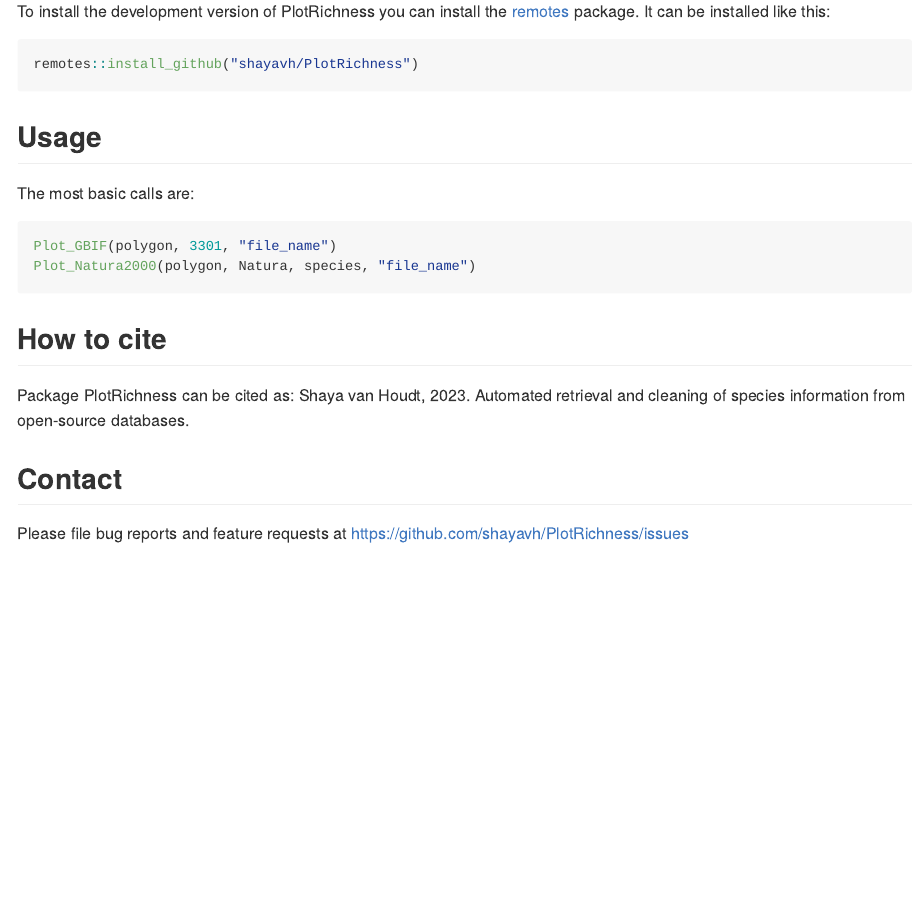
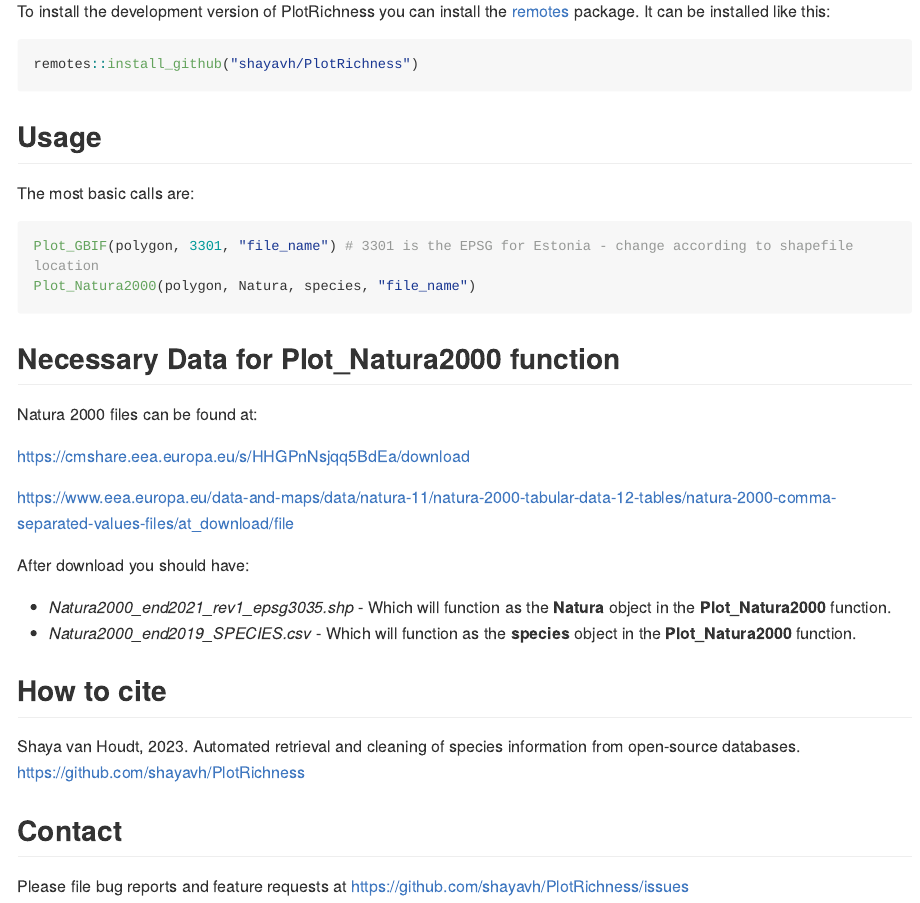
Before and after one commit to shayavh/PlotRichness, an R Markdown document (README.Rmd): the page in a window 1100 px wide, from 600 px down. The pictures show the output file README.md that the author committed with the source, drawn offline in the style of GitHub; long lines of code are wrapped.

Commit message:
Updated README file

````diff
--- a/README.Rmd
+++ b/README.Rmd
@@ -40,12 +40,25 @@ remotes::install_github("shayavh/PlotRichness")
 The most basic calls are:
 
 ```{r, eval=FALSE}
-Plot_GBIF(polygon, 3301, "file_name")
+Plot_GBIF(polygon, 3301, "file_name") # 3301 is the EPSG for Estonia - change according to shapefile location
 Plot_Natura2000(polygon, Natura, species, "file_name")
 ```
 
+## Necessary Data for **Plot_Natura2000** function
+
+Natura 2000 files can be found at:
+
+<https://cmshare.eea.europa.eu/s/HHGPnNsjqq5BdEa/download>
+
+<https://www.eea.europa.eu/data-and-maps/data/natura-11/natura-2000-tabular-data-12-tables/natura-2000-comma-separated-values-files/at_download/file>
+
+After download you should have:
+
+* *Natura2000_end2021_rev1_epsg3035.shp* - Which will function as the **Natura** object in the **Plot_Natura2000** function.
+* *Natura2000_end2019_SPECIES.csv* - Which will function as the **species** object in the **Plot_Natura2000** function.
+
 ## How to cite
-Package PlotRichness can be cited as: Shaya van Houdt, 2023. Automated retrieval and cleaning of species information from open-source databases.
+Shaya van Houdt, 2023. Automated retrieval and cleaning of species information from open-source databases. https://github.com/shayavh/PlotRichness
 
 ## Contact
 Please file bug reports and feature requests at https://github.com/shayavh/PlotRichness/issues
````
Also changed, not shown: README.md, 1 other file.
